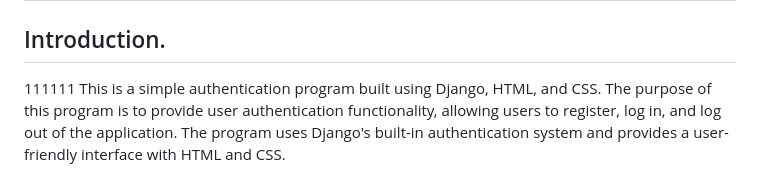
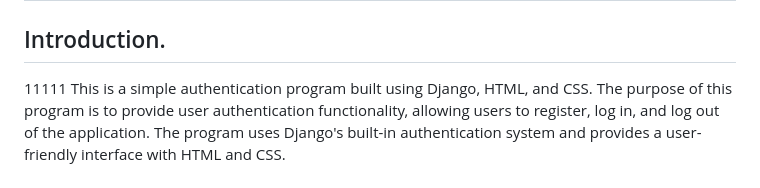
Before and after one commit to kikulwe/authenticate, a Markdown page: README.md, the part around the change. GitHub-like rendering.

```diff
--- a/README.md
+++ b/README.md
@@ -1,7 +1,7 @@
 # Django Authentication Program
 
 ## Introduction.
-111111
+11111
 This is a simple authentication program built using Django, HTML, and CSS. The purpose of this program is to provide user authentication functionality, allowing users to register, log in, and log out of the application. The program uses Django's built-in authentication system and provides a user-friendly interface with HTML and CSS.
 
 ## Features
```
